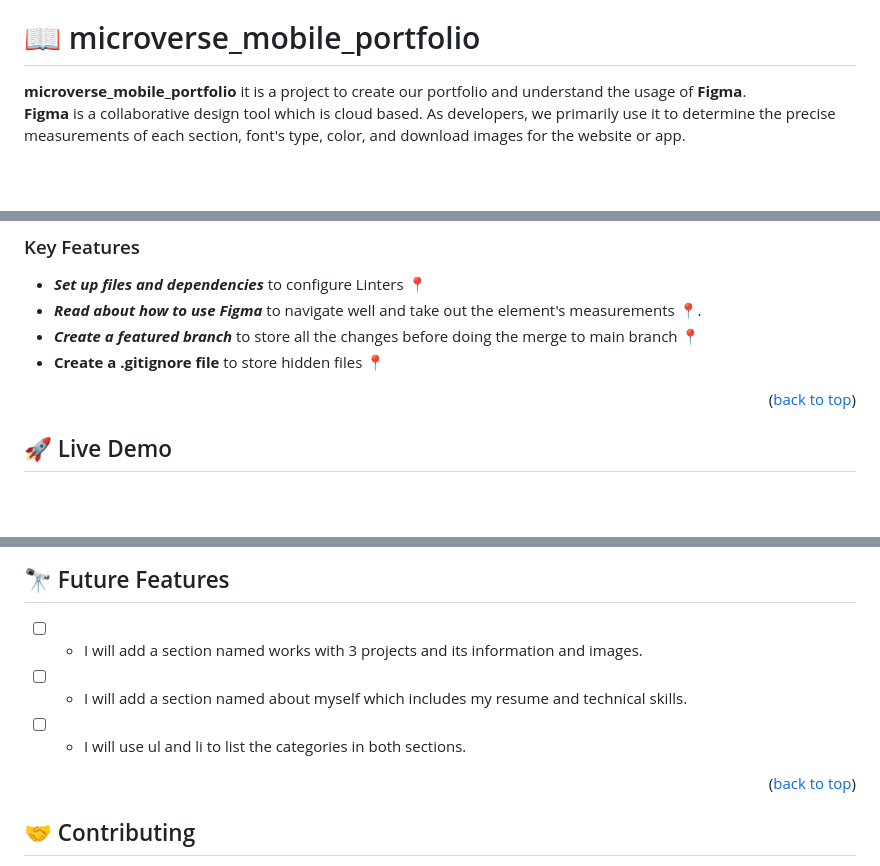
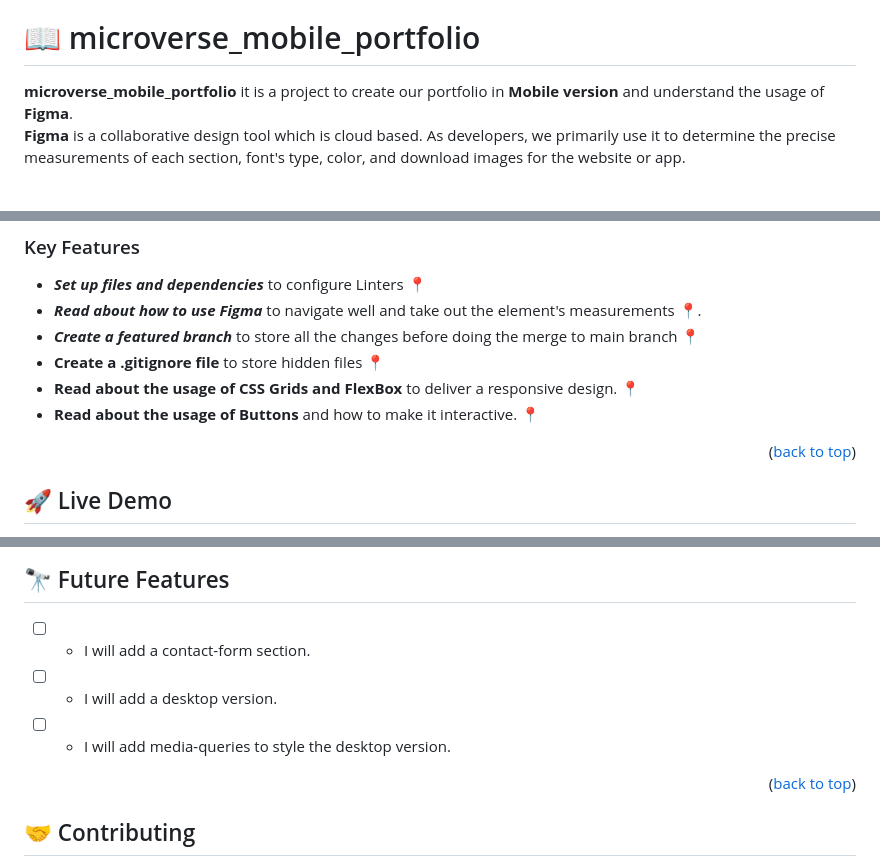
Before and after one commit to IvonneBenitesRodriguez/microverse_mobile_portfolio, a Markdown page: README.md, 3 parts joined by grey strips. Drawn GitHub-style; blank space fills up the shorter version.

Commit message:
Chore: update README.md

```diff
--- a/README.md
+++ b/README.md
@@ -25,7 +25,7 @@
 
 # 📖 microverse_mobile_portfolio<a name="about-project"></a>
 
-**microverse_mobile_portfolio** it is a project to create our portfolio and understand the usage of <strong>Figma</strong>.<br/>
+**microverse_mobile_portfolio** it is a project to create our portfolio in **Mobile version** and understand the usage of <strong>Figma</strong>.<br/>
  <strong>Figma</strong> is a collaborative design tool which is cloud based. As developers, we primarily use it to determine the precise measurements of each section, font's type, color, and download images for the website or app.<br/>
  <br/>
 
@@ -50,6 +50,8 @@
 - ***Read about how to use Figma*** to navigate well and take out the element's measurements 📍.
 - ***Create a featured branch*** to store all the changes before doing the merge to main branch 📍
 - **Create a .gitignore file** to store hidden files 📍
+- **Read about the usage of CSS Grids and FlexBox** to deliver a responsive design. 📍
+- **Read about the usage of Buttons** and how to make it interactive. 📍
 
 
 <p align="right">(<a href="#readme-top">back to top</a>)</p>
@@ -169,9 +171,9 @@ You can deploy this project using:
 
 ## 🔭 Future Features <a name="future-features"></a>
 
-- [ ]  - I will add a section named works with 3 projects and its information and images.
-- [ ]  - I will add a section named about myself which includes my resume and technical skills.
-- [ ]  - I will use ul and li to list the categories in both sections.
+- [ ]  - I will add a contact-form section.
+- [ ]  - I will add a desktop version.
+- [ ]  - I will add media-queries to style the desktop version.
 <p align="right">(<a href="#readme-top">back to top</a>)</p>
 
 <!-- CONTRIBUTING -->
```
